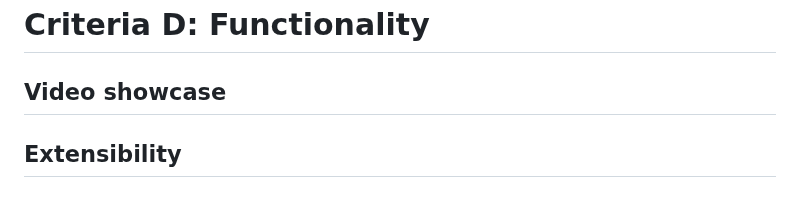
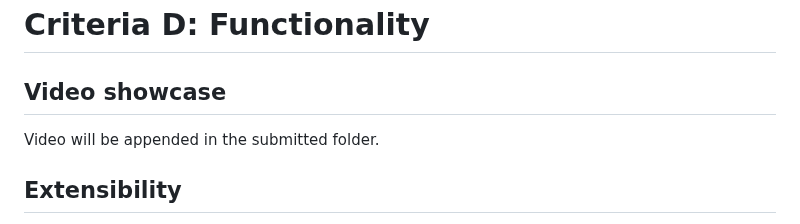
Before and after one commit to AleksandarDzudzevic/TutoringWebApp, a Markdown page: README.md, the part around the change. GitHub-like rendering.

```diff
--- a/README.md
+++ b/README.md
@@ -541,7 +541,7 @@ Fig.27 shows the method used for redirecting the user to the Gmail drafting emai
 
 # Criteria D: Functionality
 ## Video showcase
-
+Video will be appended in the submitted folder.
 ## Extensibility
 The extensibility of Tutorflix focused on being as future Dev-friendly as possible to ensure that the development of the application is not slowed down because of difficulties in the interpretation of the existing code by new developers. This was achieved in the following ways:
 1) Explanation comments included throughout the code and every algorithm that includes database references or any complex algorithms so that future developers do not need to struggle to decipher the computational thinking behind the development process.
```
